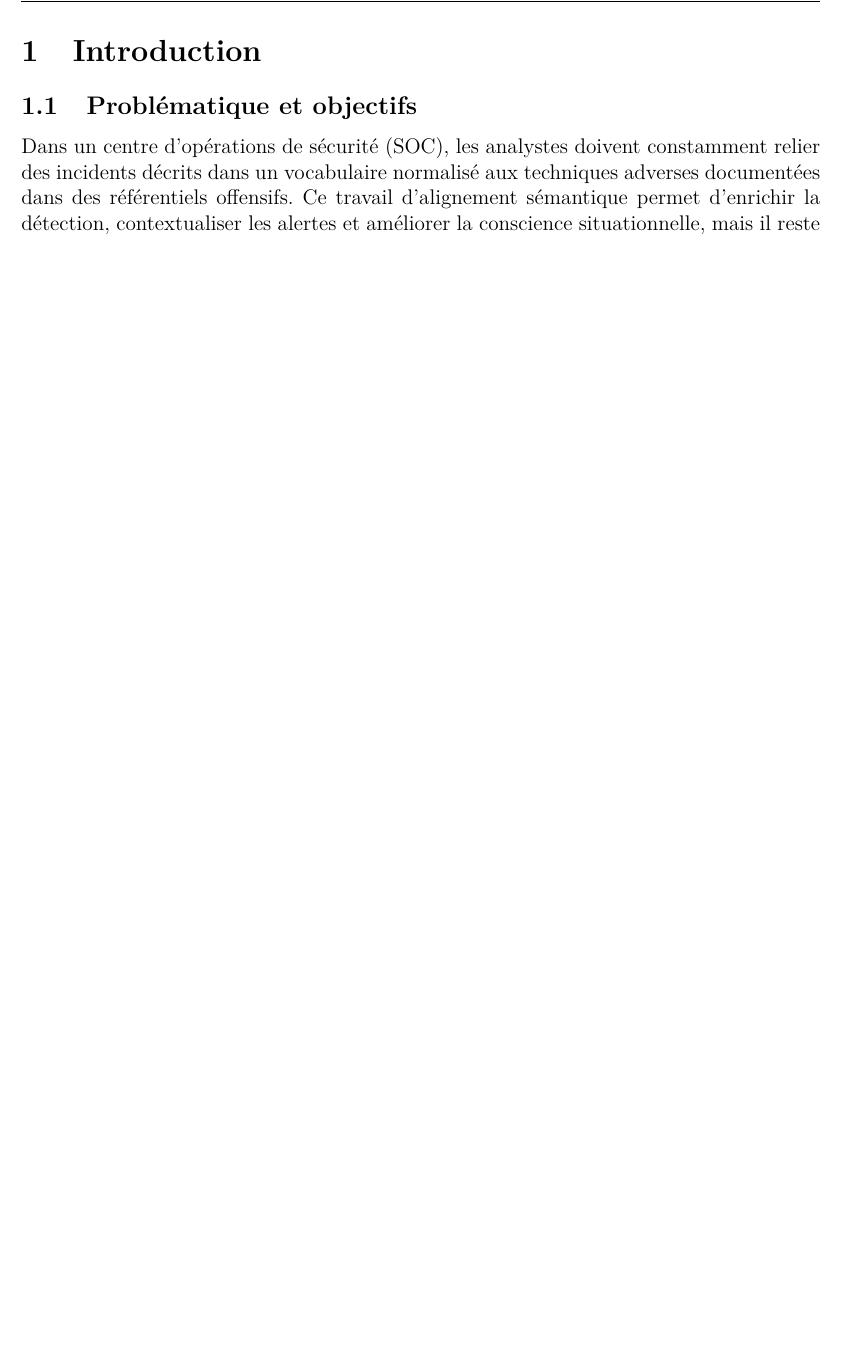
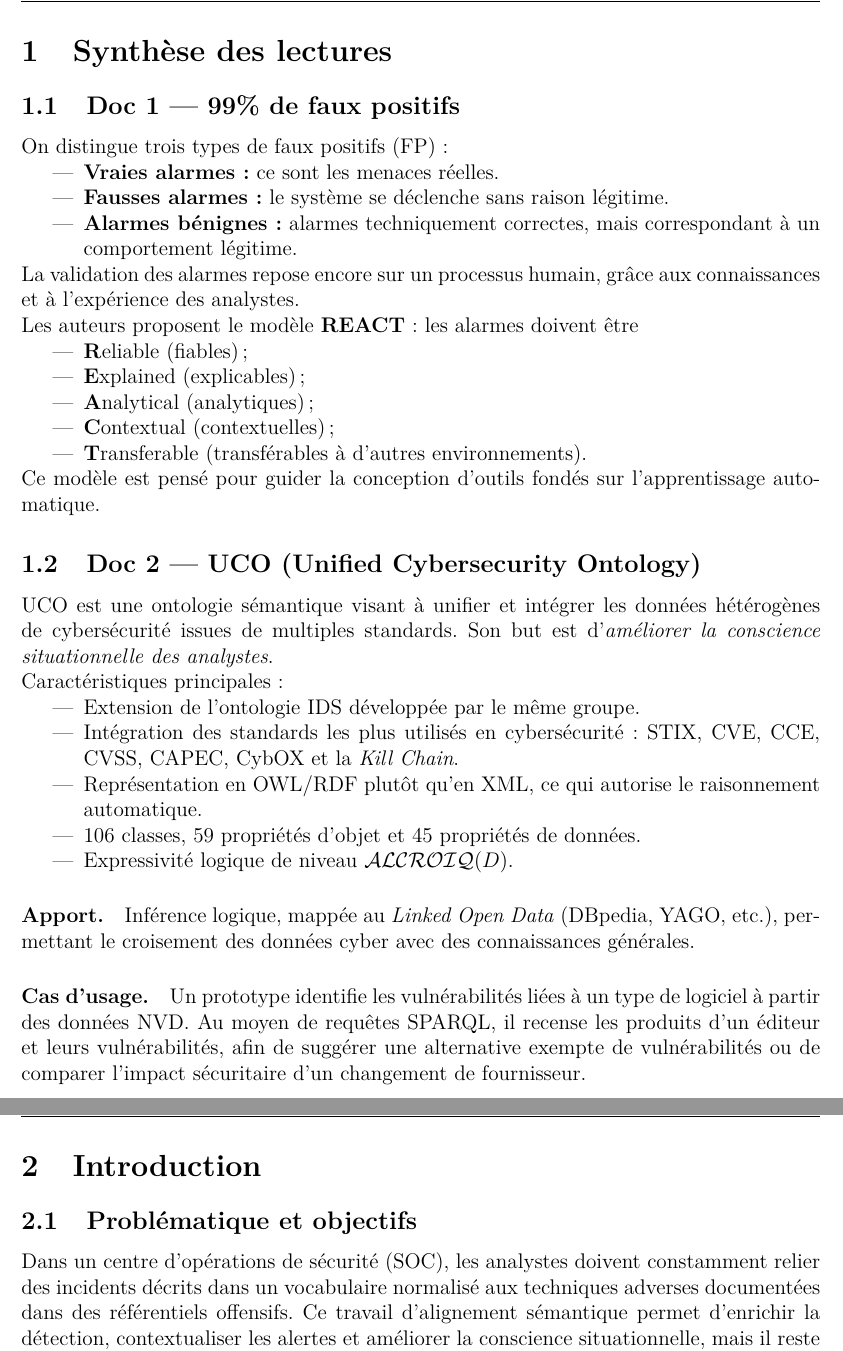
Before and after one commit to SimonDelep/MappingVerisAtt-ck, a LaTeX document (Latex_report/main.tex): part of page 3 of 11 before the commit and two parts of pages 3 and 4 of 12 after it, the two joined at a grey line, cut at the place of the change, the shorter picture padded with empty space. Compiled offline with pdfLaTeX.

Commit message:
minor modif

```diff
--- a/Latex_report/main.tex
+++ b/Latex_report/main.tex
@@ -31,14 +31,13 @@
 \fancyhf{}
 \fancyhead[L]{8INF950: Mapping base de données d'incidents}
 \fancyhead[R]{\today}
-\fancyfoot[L]{\footnotesize XXXXXXXXXXXXXXXXXXXXXXxXXXX}
 \fancyfoot[R]{\thepage}
 
 \newcommand{\AddLogoTopRight}{
   \AddToShipoutPictureBG*{
     \ifnum\value{page}=1
       \put(\LenToUnit{0.32\paperwidth},\LenToUnit{0.75\paperheight}){%
-        \includegraphics[width=8cm]{logo.jpg}%
+        \includegraphics[width=8cm]{logo-uqac.eps}%
       }
     \fi
   }
@@ -72,24 +71,78 @@
 % Auteurs : XXXXXXXXXXX
 % =============================================================================
 %
+% --- §1 LECTURE ---
 % --- PAGE DE TITRE ---
-% --- §1 INTRODUCTION ---
+% --- §2 INTRODUCTION ---
 % -> Relire / refaire toute la partie introduction
-% --- §2 MÉTHODOLOGIE ---
+% --- §3 MÉTHODOLOGIE ---
 % -> Relire / refaire toute la partie introduction
-% --- §3 SOLUTION ---
+% --- §4 SOLUTION ---
 % -> Relire la partie RAG
-% --- §4 RÉSULTATS ---
+% --- §5 RÉSULTATS ---
 % -> à implémenter
-% --- §5 DISCUSSION ---
+% --- §6 DISCUSSION ---
 % -> à implémenter
-% --- §6 CONCLUSION ---
+% --- §7 CONCLUSION ---
 % -> à implémenter
 
 % =============================================================================
 % FIN TODO RELECTURE
 % =============================================================================
 
+\section{Synthèse des lectures}
+
+\subsection{Doc 1 — 99\% de faux positifs}
+
+On distingue trois types de faux positifs (FP)~:
+\begin{itemize}
+    \item \textbf{Vraies alarmes :} ce sont les menaces réelles.
+    \item \textbf{Fausses alarmes :} le système se déclenche sans raison légitime.
+    \item \textbf{Alarmes bénignes :} alarmes techniquement correctes, mais
+          correspondant à un comportement légitime.
+\end{itemize}
+
+La validation des alarmes repose encore sur un processus humain, grâce aux
+connaissances et à l'expérience des analystes.
+
+Les auteurs proposent le modèle \textbf{REACT} : les alarmes doivent être
+\begin{itemize}
+    \item \textbf{R}eliable (fiables) ;
+    \item \textbf{E}xplained (explicables) ;
+    \item \textbf{A}nalytical (analytiques) ;
+    \item \textbf{C}ontextual (contextuelles) ;
+    \item \textbf{T}ransferable (transférables à d'autres environnements).
+\end{itemize}
+Ce modèle est pensé pour guider la conception d'outils fondés sur
+l'apprentissage automatique.
+
+\subsection{Doc 2 — UCO (Unified Cybersecurity Ontology)}
+
+UCO est une ontologie sémantique visant à unifier et intégrer les données
+hétérogènes de cybersécurité issues de multiples standards. Son but est
+d'\emph{améliorer la conscience situationnelle des analystes}.
+
+Caractéristiques principales~:
+\begin{itemize}
+    \item Extension de l'ontologie IDS développée par le même groupe.
+    \item Intégration des standards les plus utilisés en cybersécurité~:
+          STIX, CVE, CCE, CVSS, CAPEC, CybOX et la \emph{Kill Chain}.
+    \item Représentation en OWL/RDF plutôt qu'en XML, ce qui autorise le
+          raisonnement automatique.
+    \item 106 classes, 59 propriétés d'objet et 45 propriétés de données.
+    \item Expressivité logique de niveau $\mathcal{ALCROIQ}(D)$.
+\end{itemize}
+
+\paragraph{Apport.}
+Inférence logique, mappée au \emph{Linked Open Data} (DBpedia, YAGO, etc.),
+permettant le croisement des données cyber avec des connaissances générales.
+
+\paragraph{Cas d'usage.}
+Un prototype identifie les vulnérabilités liées à un type de logiciel à partir
+des données NVD. Au moyen de requêtes SPARQL, il recense les produits d'un
+éditeur et leurs vulnérabilités, afin de suggérer une alternative exempte de
+vulnérabilités ou de comparer l'impact sécuritaire d'un changement de
+fournisseur.
 
 \newpage
 %==============================================================================
```
Also changed, not shown: Latex_report/Image/logo-uqac.eps (added), Latex_report/main.tex (6 more changed lines), 1 other file.
